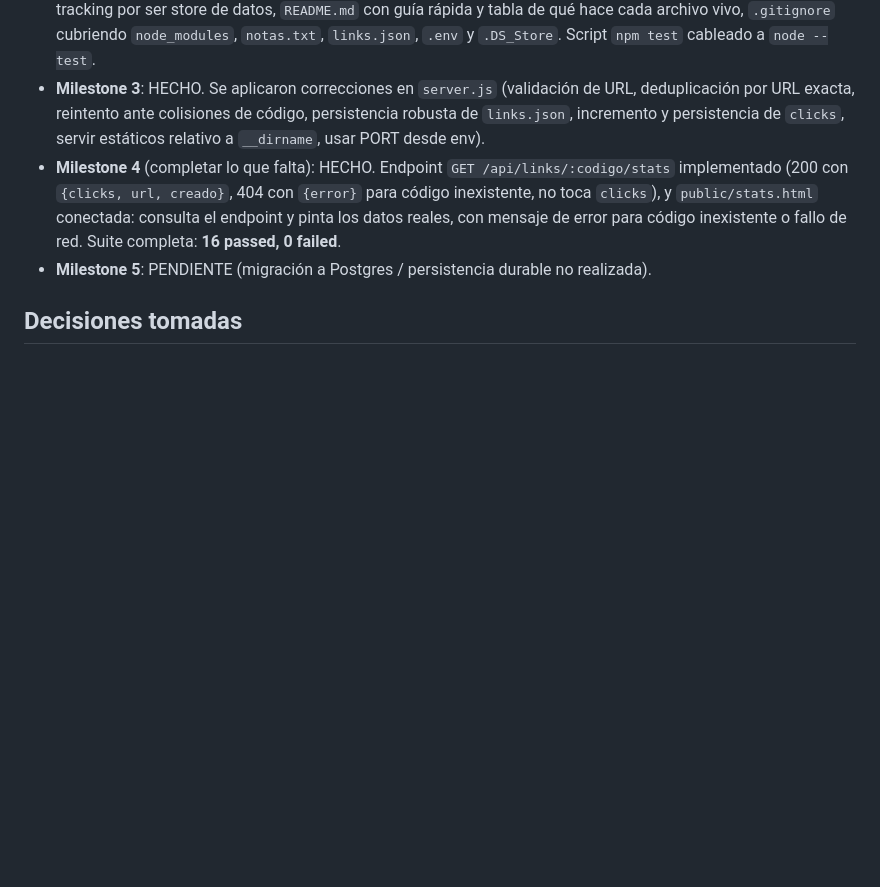
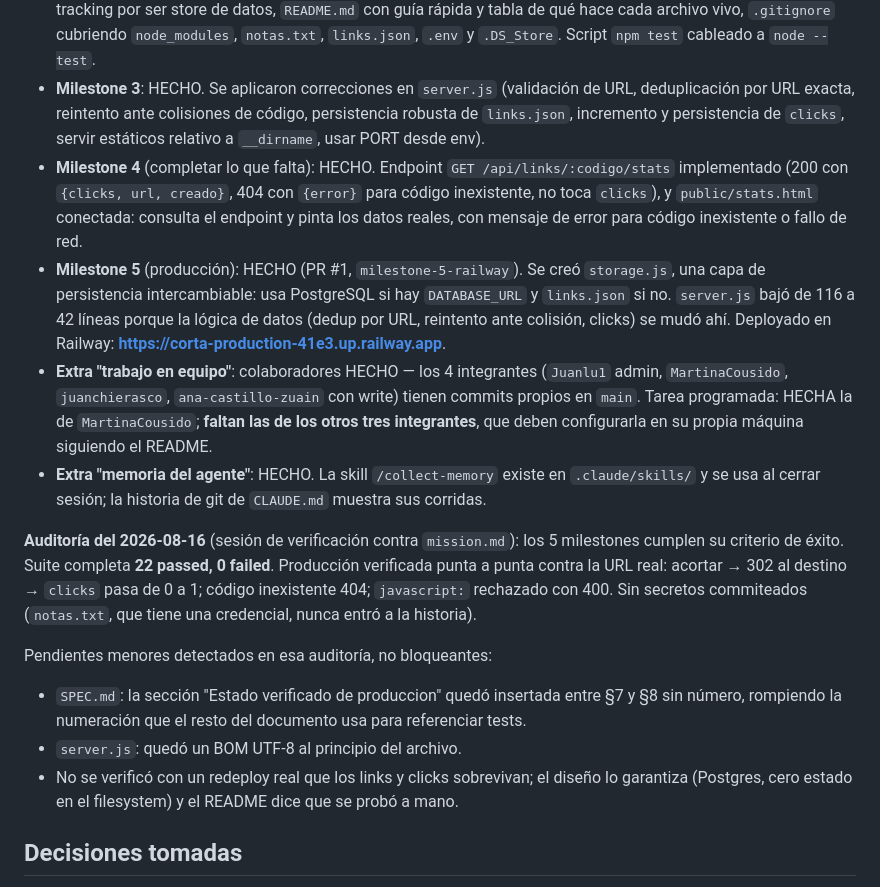
Before and after one commit to Juanlu1/IaGenerativa, a Markdown page: CLAUDE.md, the part around one of its changes. Rendered like a GitHub page; blank space fills up the shorter version.

Commit message:
docs(memory): actualizar CLAUDE.md con avances y decisiones de la sesión

```diff
--- a/CLAUDE.md
+++ b/CLAUDE.md
@@ -52,8 +52,18 @@ deploy).
 - **Milestone 1** (trackear desde el principio): HECHO.
 - **Milestone 2** (ordenar): HECHO. Archivos muertos y duplicados eliminados (`index_v2_FINAL.js`, `server_OLD.js`, `links_backup_marzo.json`, `public/estilos_viejos.css`, `test.js`), `public/logo (1).png` renombrado a `logo.png`, dependencias sin uso fuera de `package.json` (`lodash`, `moment`, `axios`), `links.json` sacado del tracking por ser store de datos, `README.md` con guía rápida y tabla de qué hace cada archivo vivo, `.gitignore` cubriendo `node_modules`, `notas.txt`, `links.json`, `.env` y `.DS_Store`. Script `npm test` cableado a `node --test`.
 - **Milestone 3**: HECHO. Se aplicaron correcciones en `server.js` (validación de URL, deduplicación por URL exacta, reintento ante colisiones de código, persistencia robusta de `links.json`, incremento y persistencia de `clicks`, servir estáticos relativo a `__dirname`, usar PORT desde env).
-- **Milestone 4** (completar lo que falta): HECHO. Endpoint `GET /api/links/:codigo/stats` implementado (200 con `{clicks, url, creado}`, 404 con `{error}` para código inexistente, no toca `clicks`), y `public/stats.html` conectada: consulta el endpoint y pinta los datos reales, con mensaje de error para código inexistente o fallo de red. Suite completa: **16 passed, 0 failed**.
-- **Milestone 5**: PENDIENTE (migración a Postgres / persistencia durable no realizada).
+- **Milestone 4** (completar lo que falta): HECHO. Endpoint `GET /api/links/:codigo/stats` implementado (200 con `{clicks, url, creado}`, 404 con `{error}` para código inexistente, no toca `clicks`), y `public/stats.html` conectada: consulta el endpoint y pinta los datos reales, con mensaje de error para código inexistente o fallo de red.
+- **Milestone 5** (producción): HECHO (PR #1, `milestone-5-railway`). Se creó `storage.js`, una capa de persistencia intercambiable: usa PostgreSQL si hay `DATABASE_URL` y `links.json` si no. `server.js` bajó de 116 a 42 líneas porque la lógica de datos (dedup por URL, reintento ante colisión, clicks) se mudó ahí. Deployado en Railway: **https://corta-production-41e3.up.railway.app**.
+- **Extra "trabajo en equipo"**: colaboradores HECHO — los 4 integrantes (`Juanlu1` admin, `MartinaCousido`, `juanchierasco`, `ana-castillo-zuain` con write) tienen commits propios en `main`. Tarea programada: HECHA la de `MartinaCousido`; **faltan las de los otros tres integrantes**, que deben configurarla en su propia máquina siguiendo el README.
+- **Extra "memoria del agente"**: HECHO. La skill `/collect-memory` existe en `.claude/skills/` y se usa al cerrar sesión; la historia de git de `CLAUDE.md` muestra sus corridas.
+
+**Auditoría del 2026-08-16** (sesión de verificación contra `mission.md`): los 5 milestones cumplen su criterio de éxito. Suite completa **22 passed, 0 failed**. Producción verificada punta a punta contra la URL real: acortar → 302 al destino → `clicks` pasa de 0 a 1; código inexistente 404; `javascript:` rechazado con 400. Sin secretos commiteados (`notas.txt`, que tiene una credencial, nunca entró a la historia).
+
+Pendientes menores detectados en esa auditoría, no bloqueantes:
+
+- `SPEC.md`: la sección "Estado verificado de produccion" quedó insertada entre §7 y §8 sin número, rompiendo la numeración que el resto del documento usa para referenciar tests.
+- `server.js`: quedó un BOM UTF-8 al principio del archivo.
+- No se verificó con un redeploy real que los links y clicks sobrevivan; el diseño lo garantiza (Postgres, cero estado en el filesystem) y el README dice que se probó a mano.
 
 <!-- Fin sección Estado del proyecto -->
 
```
Also changed, not shown: other parts of CLAUDE.md (+9 -0 lines).
